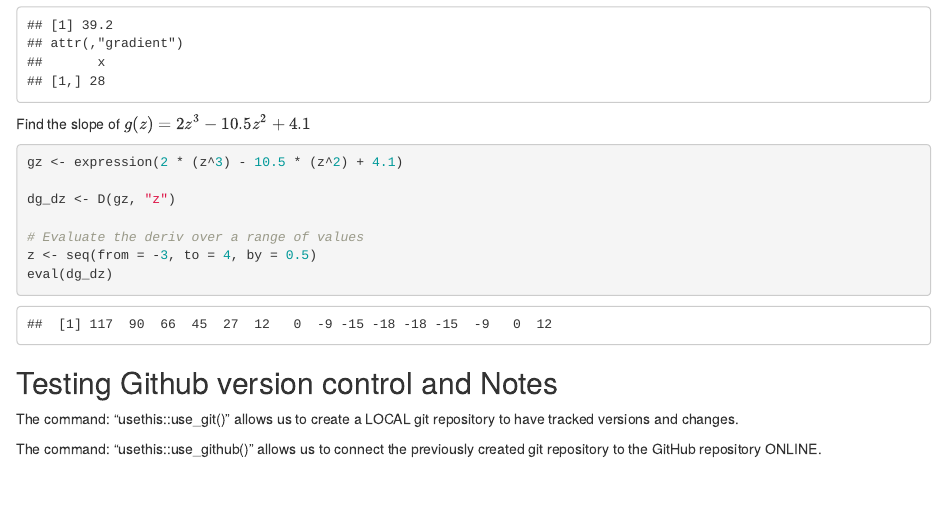
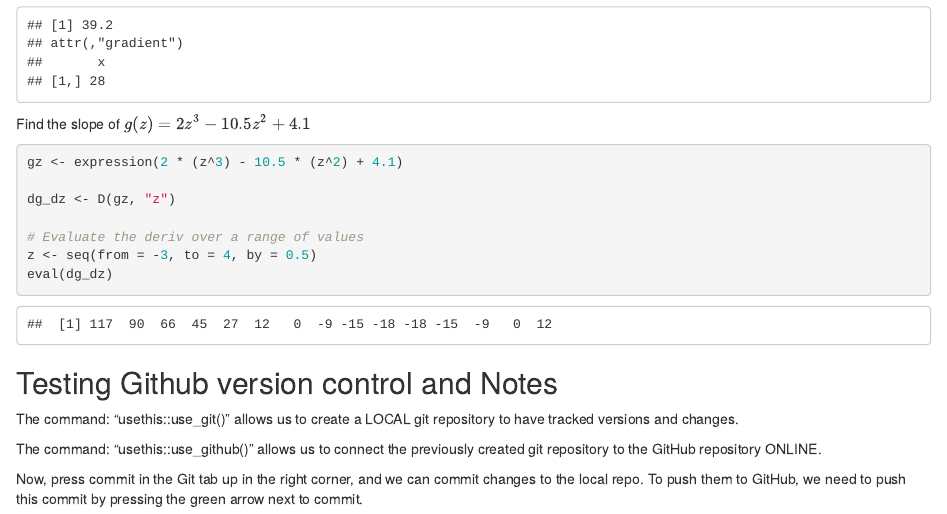
Before and after one commit to hveirs/EDS_212_D2, an R Markdown document (deriv_intro_day2.Rmd): the page in a window 1100 px wide, from 490 px down. Rendered offline with R 4.5, knitr and Pandoc, with nearby package versions.

Commit message:
More notes

```diff
--- a/deriv_intro_day2.Rmd
+++ b/deriv_intro_day2.Rmd
@@ -49,3 +49,6 @@ eval(dg_dz)
 The command: "usethis::use_git()" allows us to create a LOCAL git repository to have tracked versions and changes.
 
 The command: "usethis::use_github()" allows us to connect the previously created git repository to the GitHub repository ONLINE.
+
+Now, press commit in the Git tab up in the right corner, and we can commit changes to the local repo.
+To push them to GitHub, we need to push this commit by pressing the green arrow next to commit.
```
